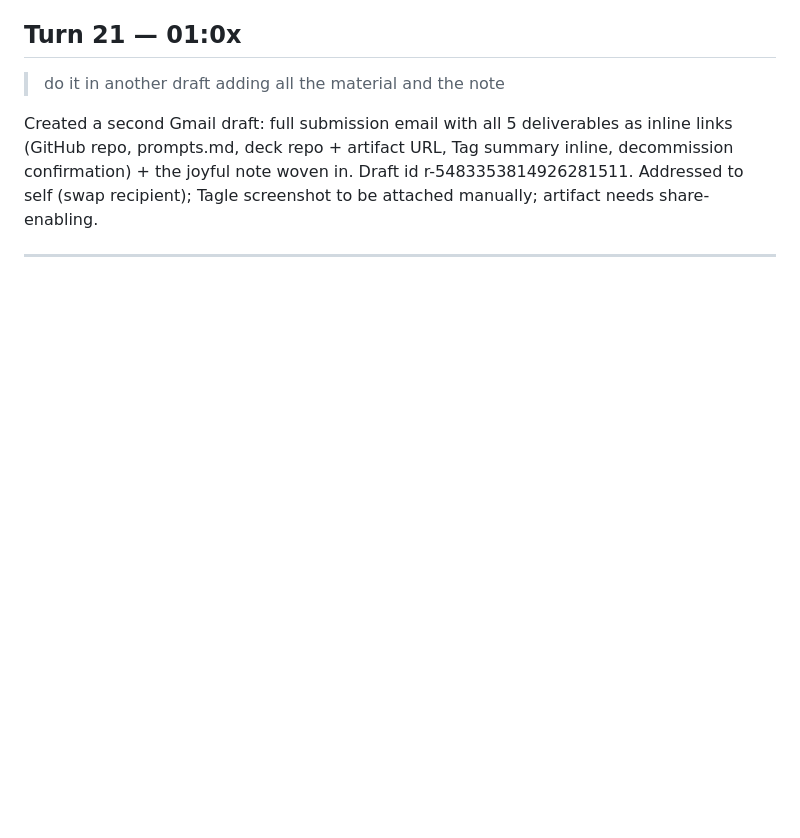
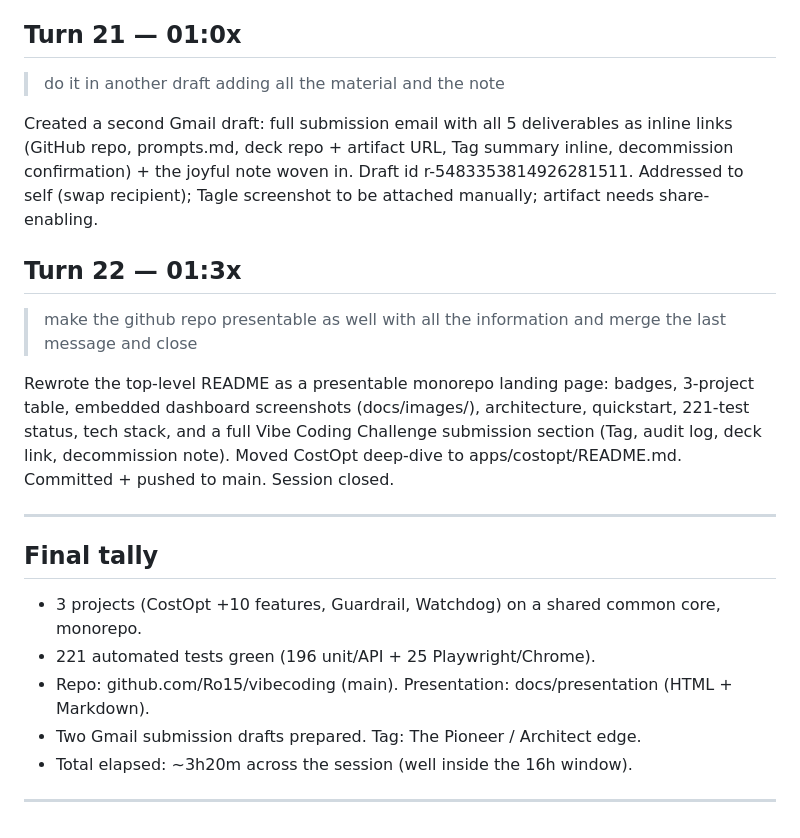
Before and after one commit to Ro15/vibecoding, a Markdown page: prompts.md, the part around the change. Rendered like a GitHub page; blank space fills up the shorter version.

Commit message:
docs: final audit log entry — session closed

```diff
--- a/prompts.md
+++ b/prompts.md
@@ -254,4 +254,25 @@ Created a second Gmail draft: full submission email with all 5 deliverables as i
 confirmation) + the joyful note woven in. Draft id r-5483353814926281511. Addressed to self
 (swap recipient); Tagle screenshot to be attached manually; artifact needs share-enabling.
 
+## Turn 22 — 01:3x
+
+> make the github repo presentable as well with all the information and merge the last
+> message and close
+
+Rewrote the top-level README as a presentable monorepo landing page: badges, 3-project
+table, embedded dashboard screenshots (docs/images/), architecture, quickstart, 221-test
+status, tech stack, and a full Vibe Coding Challenge submission section (Tag, audit log,
+deck link, decommission note). Moved CostOpt deep-dive to apps/costopt/README.md.
+Committed + pushed to main. Session closed.
+
 ---
+
+## Final tally
+
+- 3 projects (CostOpt +10 features, Guardrail, Watchdog) on a shared common core, monorepo.
+- 221 automated tests green (196 unit/API + 25 Playwright/Chrome).
+- Repo: github.com/Ro15/vibecoding (main). Presentation: docs/presentation (HTML + Markdown).
+- Two Gmail submission drafts prepared. Tag: The Pioneer / Architect edge.
+- Total elapsed: ~3h20m across the session (well inside the 16h window).
+
+---
```
